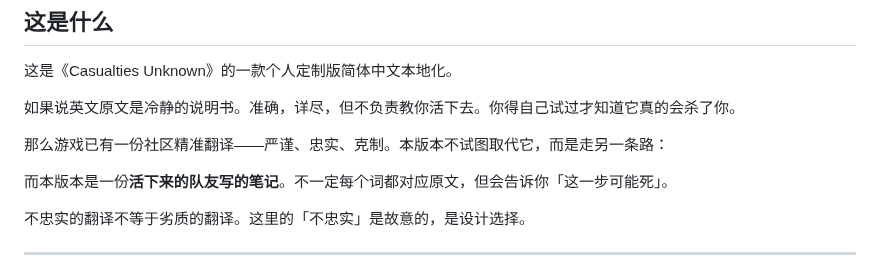
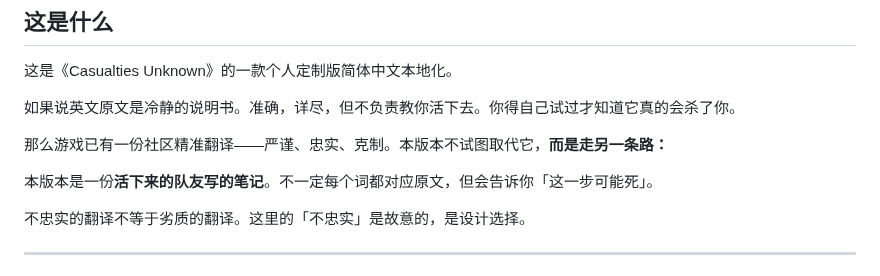
Before and after one commit to tigerLin0127/Casualties-Unknown-tigerLin_Custom_Trans, a Markdown page: README.md, the part around the change. GitHub-like rendering.

```diff
--- a/README.md
+++ b/README.md
@@ -20,9 +20,9 @@
 
 如果说英文原文是冷静的说明书。准确，详尽，但不负责教你活下去。你得自己试过才知道它真的会杀了你。
 
-那么游戏已有一份社区精准翻译——严谨、忠实、克制。本版本不试图取代它，而是走另一条路：
+那么游戏已有一份社区精准翻译——严谨、忠实、克制。本版本不试图取代它，**而是走另一条路：**
 
-而本版本是一份**活下来的队友写的笔记**。不一定每个词都对应原文，但会告诉你「这一步可能死」。
+本版本是一份**活下来的队友写的笔记**。不一定每个词都对应原文，但会告诉你「这一步可能死」。
 
 不忠实的翻译不等于劣质的翻译。这里的「不忠实」是故意的，是设计选择。
 
```
